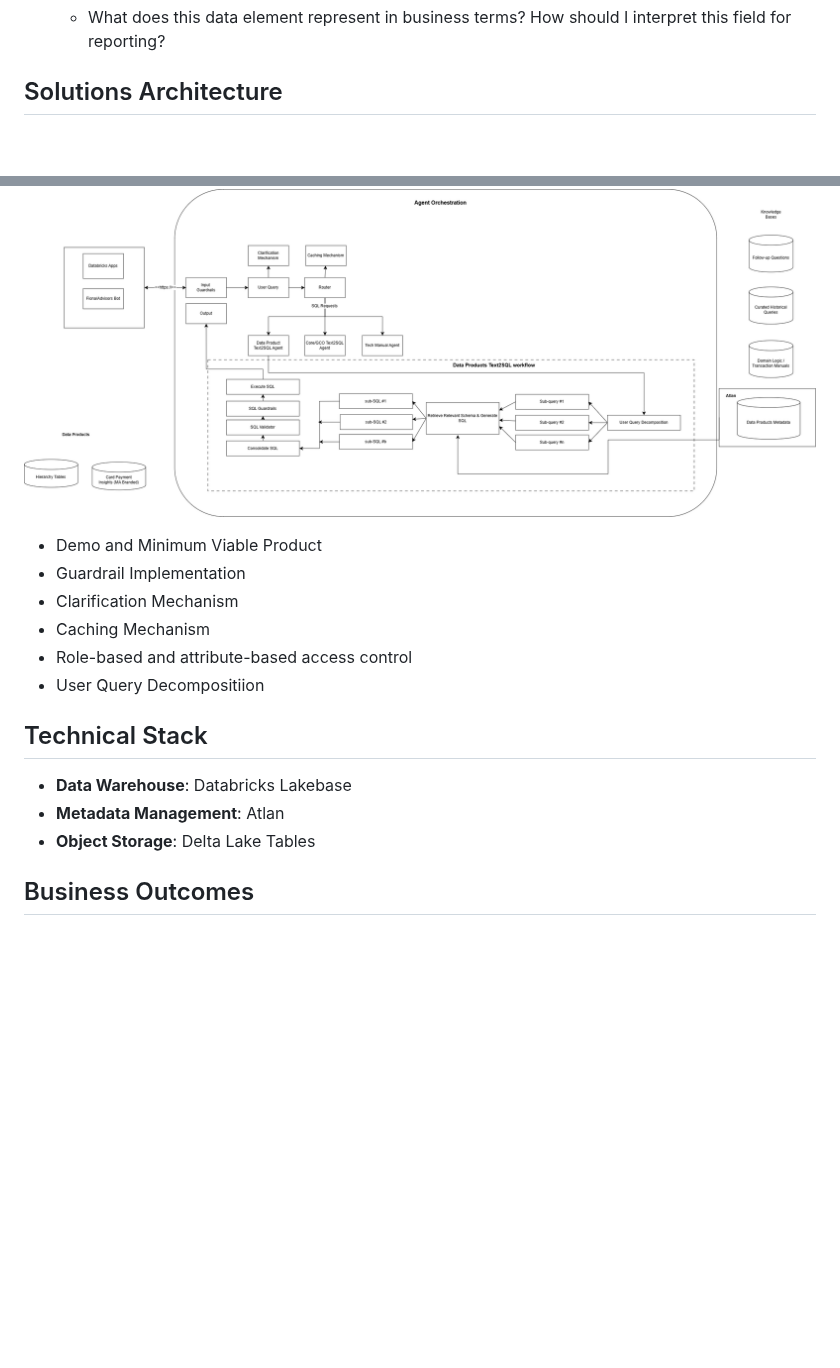
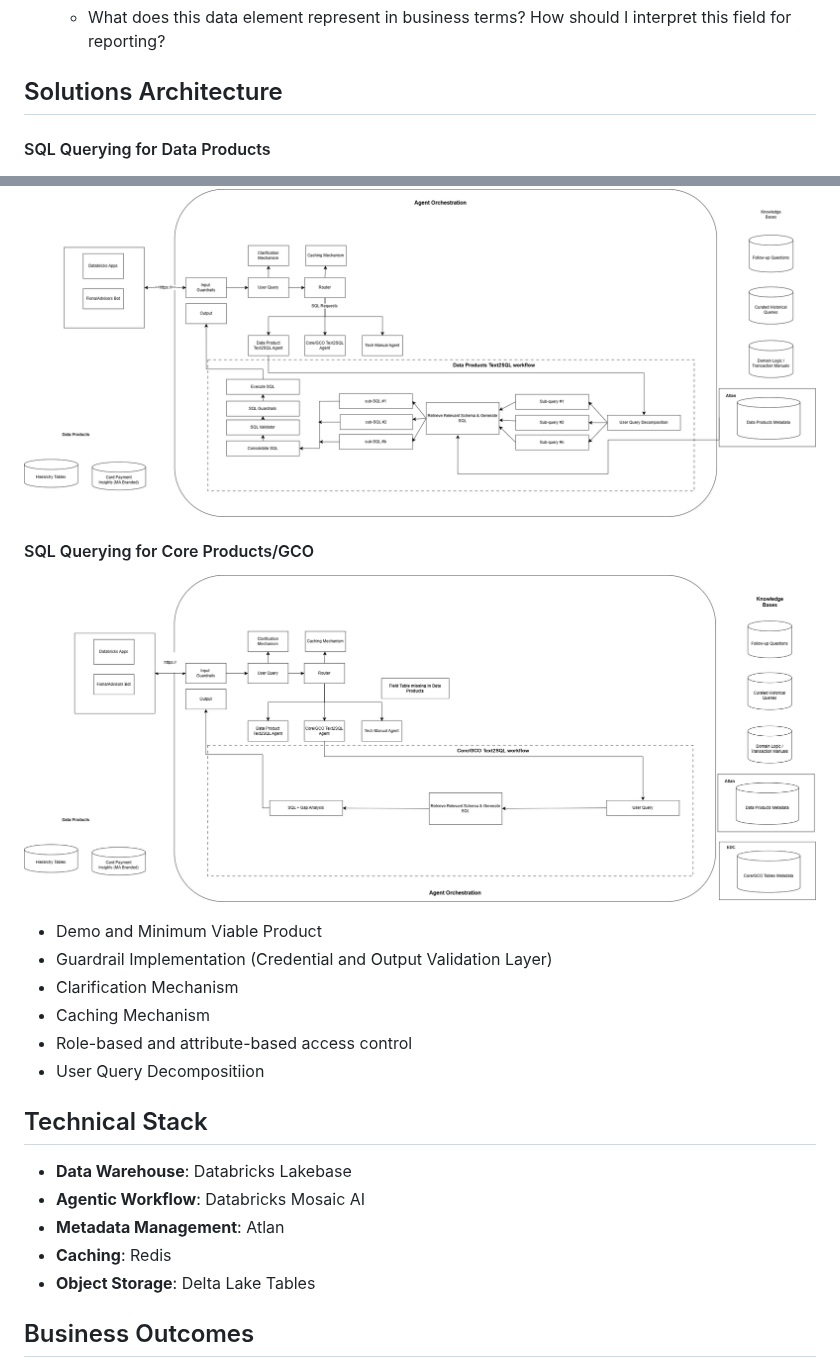
Before and after one commit to aziz0519/reference-architectures, a Markdown page: ai/Agentic_Data_Translator.md, 2 parts joined by grey strips. Drawn GitHub-style; pictures changed too: ai/images/ADT_CoreGCO.png (added); blank space fills up the shorter version.

```diff
--- a/ai/Agentic_Data_Translator.md
+++ b/ai/Agentic_Data_Translator.md
@@ -43,10 +43,14 @@ How should I interpret this field for reporting?
 
 ## Solutions Architecture
 
+#### SQL Querying for Data Products
 ![ADTSA](./images/ADT_Data_Products.png)
 
+#### SQL Querying for Core Products/GCO
+![ADTCoreGCO](./images/ADT_CoreGCO.png)
+
 * Demo and Minimum Viable Product
-* Guardrail Implementation
+* Guardrail Implementation (Credential and Output Validation Layer)
 * Clarification Mechanism
 * Caching Mechanism
 * Role-based and attribute-based access control
@@ -54,7 +58,9 @@ How should I interpret this field for reporting?
 
 ## Technical Stack
 * **Data Warehouse**: Databricks Lakebase
+* **Agentic Workflow**: Databricks Mosaic AI
 * **Metadata Management**: Atlan
+* **Caching**: Redis
 * **Object Storage**: Delta Lake Tables
 
 ## Business Outcomes
```
Also changed, not shown: README.md (+3 -2 lines), analytics/DataEngineering_LambdaArch.md (added, +2 -0 lines).
